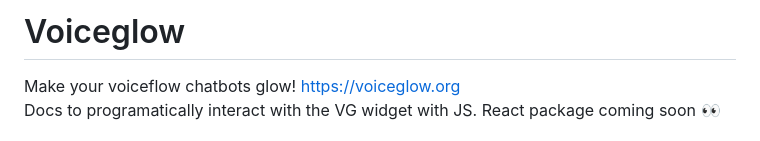
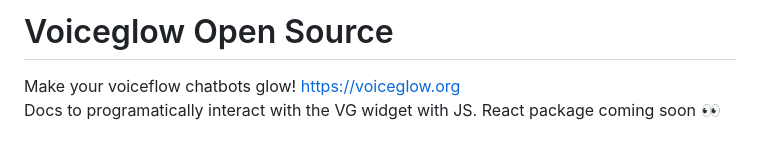
Before and after one commit to Moe03/Voiceglow, a Markdown page: README.md, the part around the change. Rendered like a GitHub page.

```diff
--- a/README.md
+++ b/README.md
@@ -1,4 +1,4 @@
-# Voiceglow
+# Voiceglow Open Source
 Make your voiceflow chatbots glow!
 https://voiceglow.org
 <br/>
```
